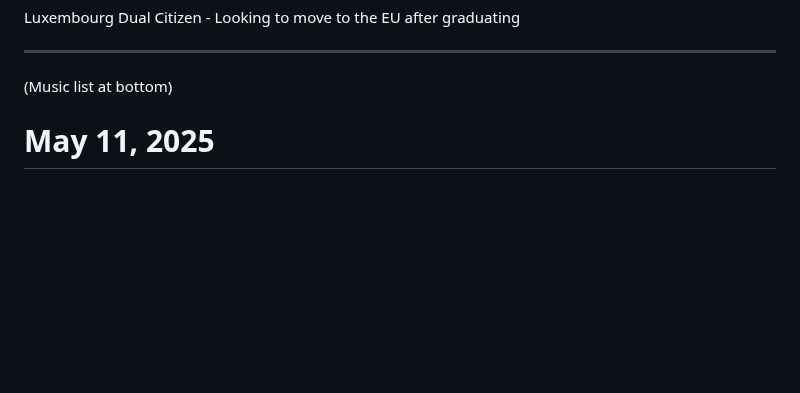
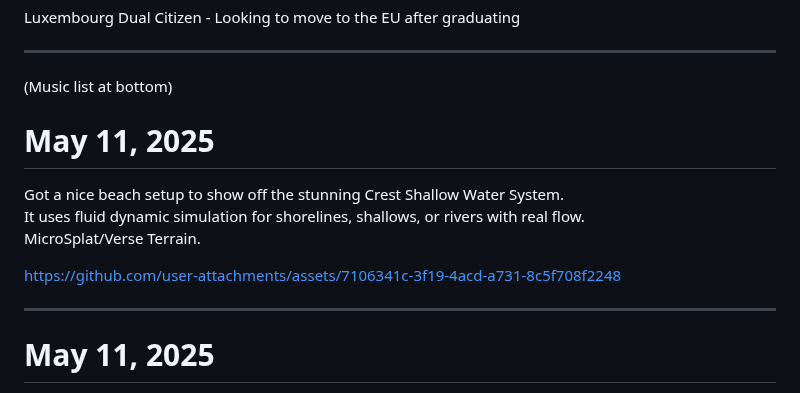
Before and after one commit to PaulB-H/PaulB-H, a Markdown page: README.md, the part around the change. Drawn GitHub-style; blank space fills up the shorter version.

Commit message:
Add blog post

```diff
--- a/README.md
+++ b/README.md
@@ -15,6 +15,16 @@
 <hr />
 
 (Music list at bottom)
+
+# May 11, 2025
+
+Got a nice beach setup to show off the stunning Crest Shallow Water System.\
+It uses fluid dynamic simulation for shorelines, shallows, or rivers with real flow.\
+MicroSplat/Verse Terrain.
+
+https://github.com/user-attachments/assets/7106341c-3f19-4acd-a731-8c5f708f2248
+
+<hr />
 
 # May 11, 2025
 
```
